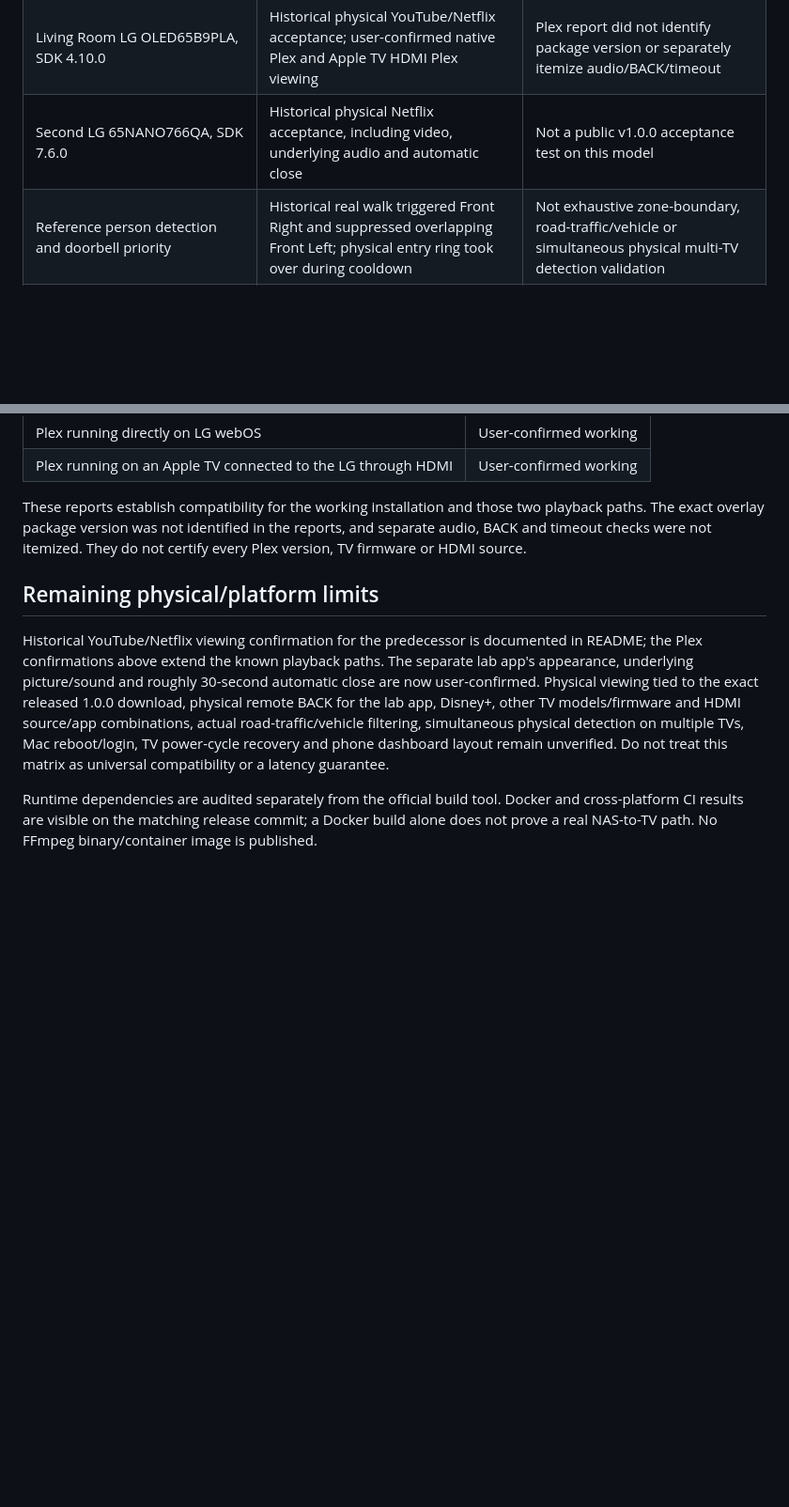
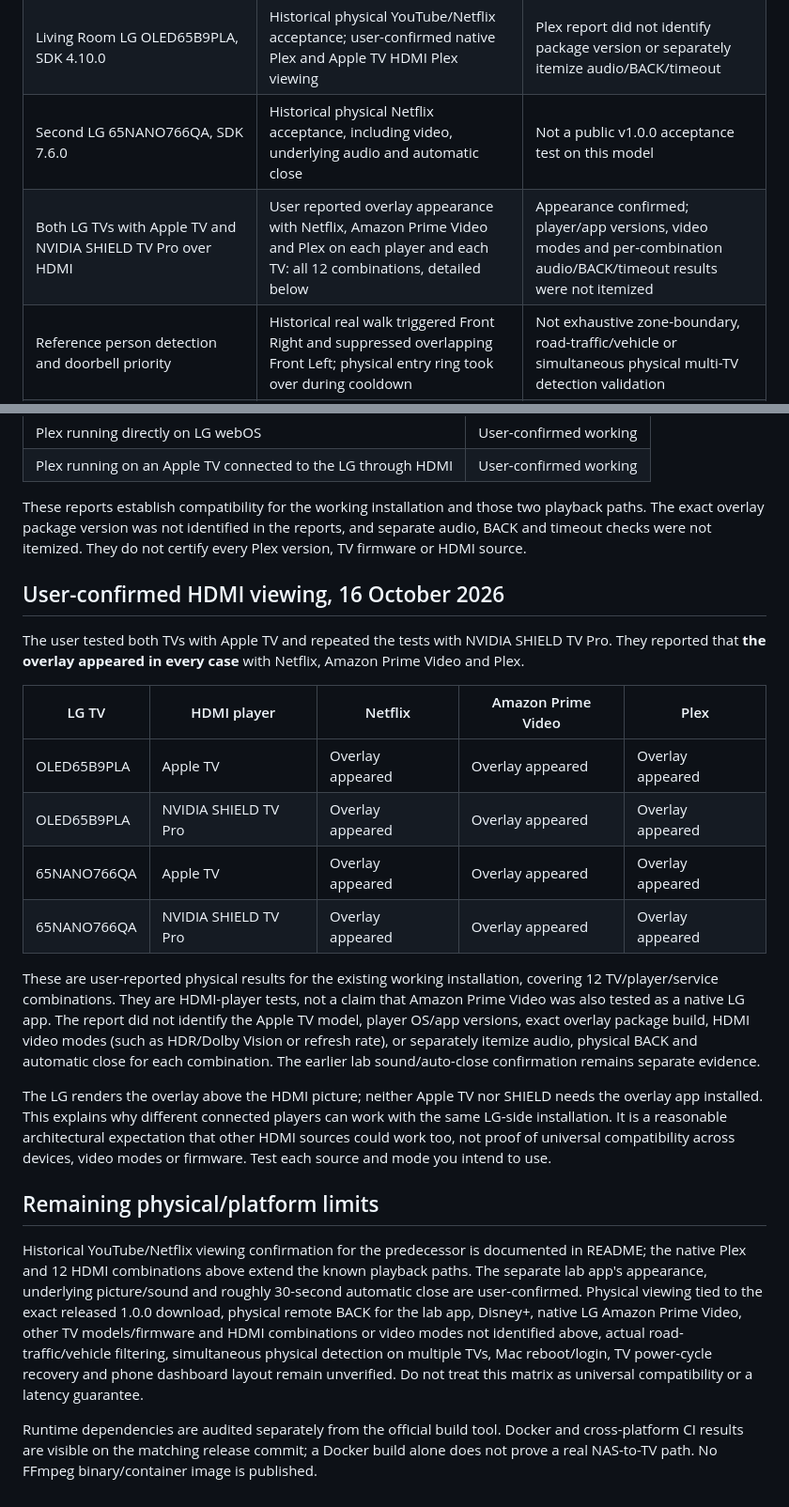
Before and after one commit to artur-laptev/LG-Camera-Overlay, a Markdown page: docs/VALIDATION.md, 2 parts joined by grey strips. Shown at 94% size. Drawn GitHub-style; blank space fills up the shorter version.

```diff
--- a/docs/VALIDATION.md
+++ b/docs/VALIDATION.md
@@ -9,6 +9,7 @@ Status recorded 16 October 2026. “Operating reference” means the existing in
 | Operating reference: UniFi Protect detections/medium streams → HA native Protect and LG integrations → native Node/FFmpeg relay on Apple Silicon Mac mini → LG TVs | Existing household deployment, original app recorded as v0.3.1; saved rules and user confirmations | Household scripts predate the public blueprints; production HA version/host and Protect version were not freshly inventoried for this publication |
 | Living Room LG OLED65B9PLA, SDK 4.10.0 | Historical physical YouTube/Netflix acceptance; user-confirmed native Plex and Apple TV HDMI Plex viewing | Plex report did not identify package version or separately itemize audio/BACK/timeout |
 | Second LG 65NANO766QA, SDK 7.6.0 | Historical physical Netflix acceptance, including video, underlying audio and automatic close | Not a public v1.0.0 acceptance test on this model |
+| Both LG TVs with Apple TV and NVIDIA SHIELD TV Pro over HDMI | User reported overlay appearance with Netflix, Amazon Prime Video and Plex on each player and each TV: all 12 combinations, detailed below | Appearance confirmed; player/app versions, video modes and per-combination audio/BACK/timeout results were not itemized |
 | Reference person detection and doorbell priority | Historical real walk triggered Front Right and suppressed overlapping Front Left; physical entry ring took over during cooldown | Not exhaustive zone-boundary, road-traffic/vehicle or simultaneous physical multi-TV detection validation |
 | User photo session, 16 October 2026 | Direct launch of the existing Living Room TV app was accepted; user supplied photos showing the Front Left panel over a programme | Did not use HA detection triggers; README image is AI-retouched, not raw timing evidence |
 | Public-release lab: HA 2026.10.1 in a NAS Docker container, native LG integration, separate test TV app and native macOS ARM64 relay with software decoding | Blueprint import, inert event/counter rules and actual OLED65B9PLA video telemetry; firmware 05.50.00 / SDK 4.10.0. User subsequently confirmed correct panel appearance, continuing underlying picture/sound and roughly 30-second auto-close | The relay was on the Mac, not inside the NAS HA container; physical zone/ring inputs were not replayed through these public blueprints; physical remote BACK was not confirmed |
@@ -53,8 +54,23 @@ The user confirmed that the overlay works on the Living Room **LG OLED65B9PLA**
 
 These reports establish compatibility for the working installation and those two playback paths. The exact overlay package version was not identified in the reports, and separate audio, BACK and timeout checks were not itemized. They do not certify every Plex version, TV firmware or HDMI source.
 
+## User-confirmed HDMI viewing, 16 October 2026
+
+The user tested both TVs with Apple TV and repeated the tests with NVIDIA SHIELD TV Pro. They reported that **the overlay appeared in every case** with Netflix, Amazon Prime Video and Plex.
+
+| LG TV | HDMI player | Netflix | Amazon Prime Video | Plex |
+|---|---|---|---|---|
+| OLED65B9PLA | Apple TV | Overlay appeared | Overlay appeared | Overlay appeared |
+| OLED65B9PLA | NVIDIA SHIELD TV Pro | Overlay appeared | Overlay appeared | Overlay appeared |
+| 65NANO766QA | Apple TV | Overlay appeared | Overlay appeared | Overlay appeared |
+| 65NANO766QA | NVIDIA SHIELD TV Pro | Overlay appeared | Overlay appeared | Overlay appeared |
+
+These are user-reported physical results for the existing working installation, covering 12 TV/player/service combinations. They are HDMI-player tests, not a claim that Amazon Prime Video was also tested as a native LG app. The report did not identify the Apple TV model, player OS/app versions, exact overlay package build, HDMI video modes (such as HDR/Dolby Vision or refresh rate), or separately itemize audio, physical BACK and automatic close for each combination. The earlier lab sound/auto-close confirmation remains separate evidence.
+
+The LG renders the overlay above the HDMI picture; neither Apple TV nor SHIELD needs the overlay app installed. This explains why different connected players can work with the same LG-side installation. It is a reasonable architectural expectation that other HDMI sources could work too, not proof of universal compatibility across devices, video modes or firmware. Test each source and mode you intend to use.
+
 ## Remaining physical/platform limits
 
-Historical YouTube/Netflix viewing confirmation for the predecessor is documented in README; the Plex confirmations above extend the known playback paths. The separate lab app's appearance, underlying picture/sound and roughly 30-second automatic close are now user-confirmed. Physical viewing tied to the exact released 1.0.0 download, physical remote BACK for the lab app, Disney+, other TV models/firmware and HDMI source/app combinations, actual road-traffic/vehicle filtering, simultaneous physical detection on multiple TVs, Mac reboot/login, TV power-cycle recovery and phone dashboard layout remain unverified. Do not treat this matrix as universal compatibility or a latency guarantee.
+Historical YouTube/Netflix viewing confirmation for the predecessor is documented in README; the native Plex and 12 HDMI combinations above extend the known playback paths. The separate lab app's appearance, underlying picture/sound and roughly 30-second automatic close are user-confirmed. Physical viewing tied to the exact released 1.0.0 download, physical remote BACK for the lab app, Disney+, native LG Amazon Prime Video, other TV models/firmware and HDMI combinations or video modes not identified above, actual road-traffic/vehicle filtering, simultaneous physical detection on multiple TVs, Mac reboot/login, TV power-cycle recovery and phone dashboard layout remain unverified. Do not treat this matrix as universal compatibility or a latency guarantee.
 
 Runtime dependencies are audited separately from the official build tool. Docker and cross-platform CI results are visible on the matching release commit; a Docker build alone does not prove a real NAS-to-TV path. No FFmpeg binary/container image is published.
```
Also changed, not shown: README.md (+4 -2 lines).
